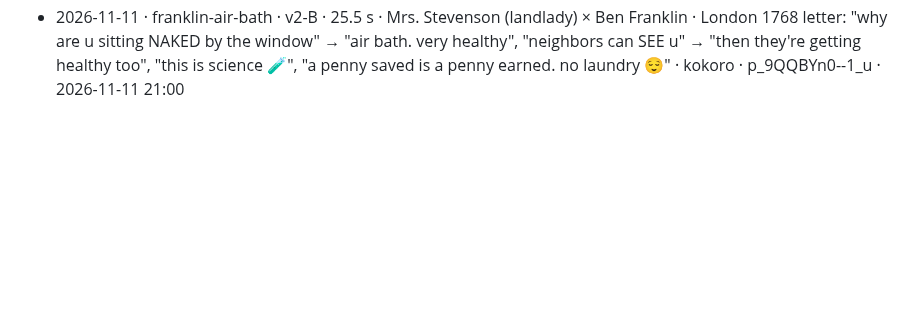
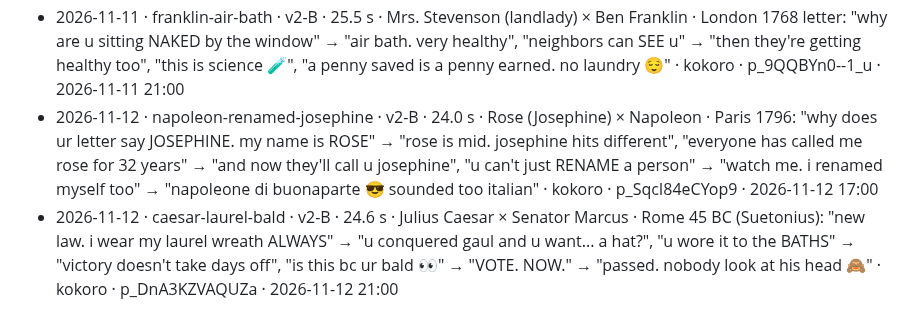
Before and after one commit to FurkiFor/testvv, a Markdown page: pipeline/episodes/LOG.md, the part around the change. Rendered like a GitHub page; blank space fills up the shorter version.

```diff
--- a/pipeline/episodes/LOG.md
+++ b/pipeline/episodes/LOG.md
@@ -72,3 +72,5 @@ One line per published episode: date · slug · characters · core joke · Kervl
 - 2026-11-10 · lincoln-sword-duel · v2-B · 18.4 s · James Shields × Abe Lincoln · Illinois 1842 duel: "u wrote letters mocking me. DUEL" → "broadswords ⚔️" → "ur arms are like 3 feet long" → "weird coincidence", cuts a branch above his head → "what if we just stay friends" → "smart. one day i'll make u a general 🎖️" (Shields = Union general 1861; ending cut) · kokoro (same) · p_16qQAbVazcjH · 2026-11-10 21:00
 - 2026-11-11 · napoleon-hand-coat · v2-B · 22.2 s · Napoleon × Jacques-Louis David (painter) · Paris 1812 portrait: "WHY is my hand in my coat in EVERY painting" → "it's the pose. looks classy", "people think i have a stomach ache" → "could be worse… they also think ur short" → "I AM AVERAGE HEIGHT" → "hold still. painting u shorter 🖌️" · kokoro · p_6MaTyo-LN-he · 2026-11-11 17:00
 - 2026-11-11 · franklin-air-bath · v2-B · 25.5 s · Mrs. Stevenson (landlady) × Ben Franklin · London 1768 letter: "why are u sitting NAKED by the window" → "air bath. very healthy", "neighbors can SEE u" → "then they're getting healthy too", "this is science 🧪", "a penny saved is a penny earned. no laundry 😌" · kokoro · p_9QQBYn0--1_u · 2026-11-11 21:00
+- 2026-11-12 · napoleon-renamed-josephine · v2-B · 24.0 s · Rose (Josephine) × Napoleon · Paris 1796: "why does ur letter say JOSEPHINE. my name is ROSE" → "rose is mid. josephine hits different", "everyone has called me rose for 32 years" → "and now they'll call u josephine", "u can't just RENAME a person" → "watch me. i renamed myself too" → "napoleone di buonaparte 😎 sounded too italian" · kokoro · p_SqcI84eCYop9 · 2026-11-12 17:00
+- 2026-11-12 · caesar-laurel-bald · v2-B · 24.6 s · Julius Caesar × Senator Marcus · Rome 45 BC (Suetonius): "new law. i wear my laurel wreath ALWAYS" → "u conquered gaul and u want... a hat?", "u wore it to the BATHS" → "victory doesn't take days off", "is this bc ur bald 👀" → "VOTE. NOW." → "passed. nobody look at his head 🙈" · kokoro · p_DnA3KZVAQUZa · 2026-11-12 21:00
```
Also changed, not shown: pipeline/STATS.md (+2 -0 lines).
